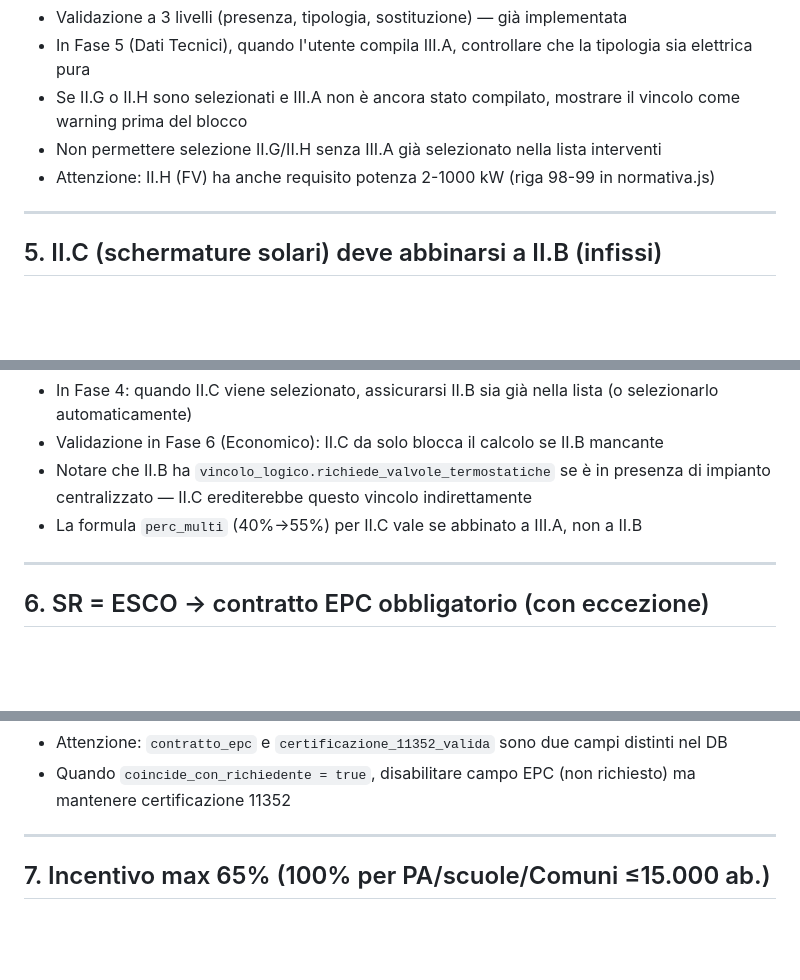
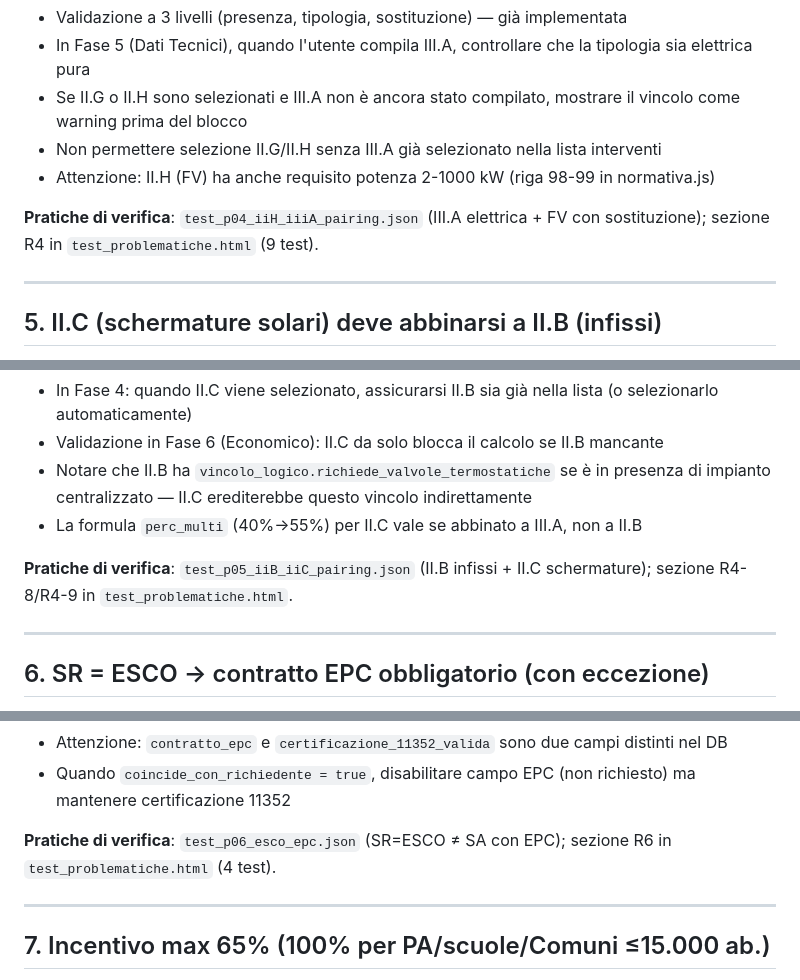
Before and after one commit to gmaterni/ct30, a Markdown page: docs/PROBLEMATICHE.md, 3 parts joined by grey strips. Rendered like a GitHub page; blank space fills up the shorter version.

```diff
--- a/docs/PROBLEMATICHE.md
+++ b/docs/PROBLEMATICHE.md
@@ -112,6 +118,8 @@ II.H inoltre esclude III.B dalla possibilità di trainare (riga 849 in normativa
 - Non permettere selezione II.G/II.H senza III.A già selezionato nella lista interventi
 - Attenzione: II.H (FV) ha anche requisito potenza 2-1000 kW (riga 98-99 in normativa.js)
 
+**Pratiche di verifica**: `test_p04_iiH_iiiA_pairing.json` (III.A elettrica + FV con sostituzione); sezione R4 in `test_problematiche.html` (9 test).
+
 ---
 
 ## 5. II.C (schermature solari) deve abbinarsi a II.B (infissi)
@@ -132,6 +140,8 @@ II.H inoltre esclude III.B dalla possibilità di trainare (riga 849 in normativa
 - Notare che II.B ha `vincolo_logico.richiede_valvole_termostatiche` se è in presenza di impianto centralizzato — II.C erediterebbe questo vincolo indirettamente
 - La formula `perc_multi` (40%→55%) per II.C vale se abbinato a III.A, non a II.B
 
+**Pratiche di verifica**: `test_p05_iiB_iiC_pairing.json` (II.B infissi + II.C schermature); sezione R4-8/R4-9 in `test_problematiche.html`.
+
 ---
 
 ## 6. SR = ESCO → contratto EPC obbligatorio (con eccezione)
@@ -151,6 +161,8 @@ II.H inoltre esclude III.B dalla possibilità di trainare (riga 849 in normativa
 - Validare entrambi i documenti in Fase 6
 - Attenzione: `contratto_epc` e `certificazione_11352_valida` sono due campi distinti nel DB
 - Quando `coincide_con_richiedente = true`, disabilitare campo EPC (non richiesto) ma mantenere certificazione 11352
+
+**Pratiche di verifica**: `test_p06_esco_epc.json` (SR=ESCO ≠ SA con EPC); sezione R6 in `test_problematiche.html` (4 test).
 
 ---
 
```
Also changed, not shown: other parts of docs/PROBLEMATICHE.md (+14 -0 lines).
